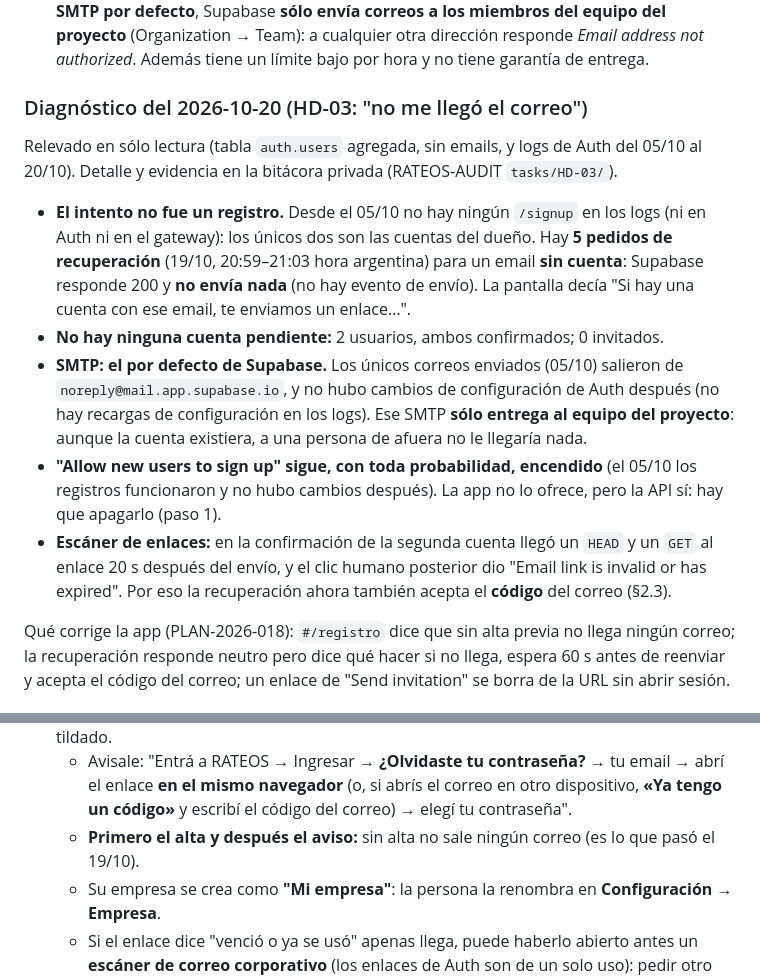
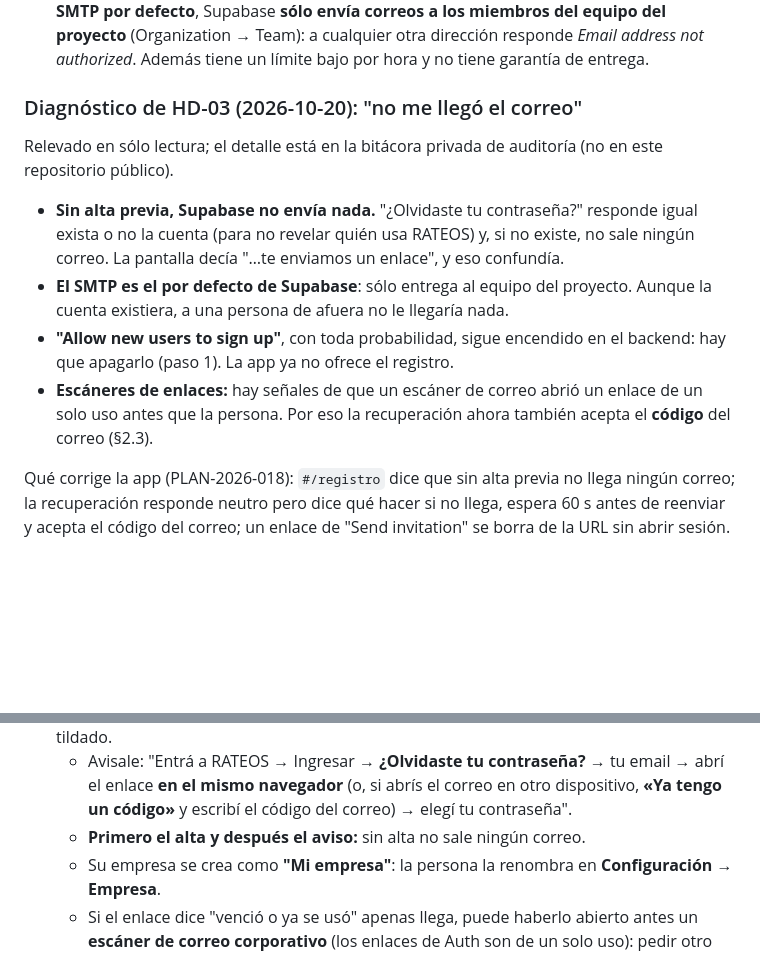
Before and after one commit to joaquinvedova1/COTIZADORWEB, a Markdown page: docs/BETA_PERIMETER.md, 2 parts joined by grey strips. Drawn GitHub-style; blank space fills up the shorter version.

Commit message:
HD-03: docs públicas con un resumen genérico del diagnóstico (el detalle va a la bitácora privada)
BETA_PERIMETER §2, CHANGELOG y PLAN-2026-018 ya no incluyen cantidades de usuarios,
horarios ni orígenes de los pedidos: sólo la causa y qué corrige la app.

Co-Authored-By: Claude Opus 5.5 <noreply@anthropic.com>
Claude-Session: https://claude.ai/code/session_01Wue9B3xjNX3k1MzcrZTotC

```diff
--- a/docs/BETA_PERIMETER.md
+++ b/docs/BETA_PERIMETER.md
@@ -50,15 +50,14 @@ Un staging tiene que estar aislado en **origen** y en **base**:
 - No pude leer la configuración pública de Auth (`/auth/v1/settings`) desde el entorno de desarrollo: la red de este entorno no llega al host de Supabase. Lo comprueba `node scripts/check-auth-perimeter.mjs` (abajo).
 - **Correo:** el repo no registra ningún SMTP propio (README y AUTH_ARCHITECTURE.md §9.1 lo dejan pendiente) y esa configuración no es pública, así que no la pude verificar. Con el **SMTP por defecto**, Supabase **sólo envía correos a los miembros del equipo del proyecto** (Organization → Team): a cualquier otra dirección responde *Email address not authorized*. Además tiene un límite bajo por hora y no tiene garantía de entrega.
 
-### Diagnóstico del 2026-10-20 (HD-03: "no me llegó el correo")
+### Diagnóstico de HD-03 (2026-10-20): "no me llegó el correo"
 
-Relevado en sólo lectura (tabla `auth.users` agregada, sin emails, y logs de Auth del 05/10 al 20/10). Detalle y evidencia en la bitácora privada (RATEOS-AUDIT `tasks/HD-03/`).
+Relevado en sólo lectura; el detalle está en la bitácora privada de auditoría (no en este repositorio público).
 
-- **El intento no fue un registro.** Desde el 05/10 no hay ningún `/signup` en los logs (ni en Auth ni en el gateway): los únicos dos son las cuentas del dueño. Hay **5 pedidos de recuperación** (19/10, 20:59–21:03 hora argentina) para un email **sin cuenta**: Supabase responde 200 y **no envía nada** (no hay evento de envío). La pantalla decía "Si hay una cuenta con ese email, te enviamos un enlace…".
-- **No hay ninguna cuenta pendiente:** 2 usuarios, ambos confirmados; 0 invitados.
-- **SMTP: el por defecto de Supabase.** Los únicos correos enviados (05/10) salieron de `noreply@mail.app.supabase.io`, y no hubo cambios de configuración de Auth después (no hay recargas de configuración en los logs). Ese SMTP **sólo entrega al equipo del proyecto**: aunque la cuenta existiera, a una persona de afuera no le llegaría nada.
-- **"Allow new users to sign up" sigue, con toda probabilidad, encendido** (el 05/10 los registros funcionaron y no hubo cambios después). La app no lo ofrece, pero la API sí: hay que apagarlo (paso 1).
-- **Escáner de enlaces:** en la confirmación de la segunda cuenta llegó un `HEAD` y un `GET` al enlace 20 s después del envío, y el clic humano posterior dio "Email link is invalid or has expired". Por eso la recuperación ahora también acepta el **código** del correo (§2.3).
+- **Sin alta previa, Supabase no envía nada.** "¿Olvidaste tu contraseña?" responde igual exista o no la cuenta (para no revelar quién usa RATEOS) y, si no existe, no sale ningún correo. La pantalla decía "…te enviamos un enlace", y eso confundía.
+- **El SMTP es el por defecto de Supabase**: sólo entrega al equipo del proyecto. Aunque la cuenta existiera, a una persona de afuera no le llegaría nada.
+- **"Allow new users to sign up"**, con toda probabilidad, sigue encendido en el backend: hay que apagarlo (paso 1). La app ya no ofrece el registro.
+- **Escáneres de enlaces:** hay señales de que un escáner de correo abrió un enlace de un solo uso antes que la persona. Por eso la recuperación ahora también acepta el **código** del correo (§2.3).
 
 Qué corrige la app (PLAN-2026-018): `#/registro` dice que sin alta previa no llega ningún correo; la recuperación responde neutro pero dice qué hacer si no llega, espera 60 s antes de reenviar y acepta el código del correo; un enlace de "Send invitation" se borra de la URL sin abrir sesión.
 
@@ -89,7 +88,7 @@ Alternativas descartadas por ahora: el *hook* "Before User Created" (lista de em
 3. **SMTP propio** (antes de la primera alta): ver **§2.3** (Resend, paso a paso) y las **plantillas** de `supabase/templates/` (la de recuperación trae el enlace y el código). Después, las **pruebas reales** de §2.4.
 4. Dar de alta a cada persona de la beta: **Authentication → Users → Add user → Create new user**: su email, una contraseña larga al azar que **no** compartís, **Auto Confirm User** tildado.
    - Avisale: "Entrá a RATEOS → Ingresar → **¿Olvidaste tu contraseña?** → tu email → abrí el enlace **en el mismo navegador** (o, si abrís el correo en otro dispositivo, **«Ya tengo un código»** y escribí el código del correo) → elegí tu contraseña".
-   - **Primero el alta y después el aviso:** sin alta no sale ningún correo (es lo que pasó el 19/10).
+   - **Primero el alta y después el aviso:** sin alta no sale ningún correo.
    - Su empresa se crea como **"Mi empresa"**: la persona la renombra en **Configuración → Empresa**.
    - Si el enlace dice "venció o ya se usó" apenas llega, puede haberlo abierto antes un **escáner de correo corporativo** (los enlaces de Auth son de un solo uso): pedir otro (§6).
 5. **No usar "Send invitation"**: ese enlace no es PKCE y la app lo rechaza a propósito (AUTH_ARCHITECTURE.md §4): lo borra de la URL sin abrir sesión y explica cómo entrar. Si alguien lo recibe, igual puede entrar con "¿Olvidaste tu contraseña?". Como red de seguridad, `supabase/templates/invite.html` reemplaza ese enlace por uno a "Elegir mi contraseña".
```
Also changed, not shown: .agent/PLANS.md (+2 -2 lines), CHANGELOG.md (+1 -1 lines).
